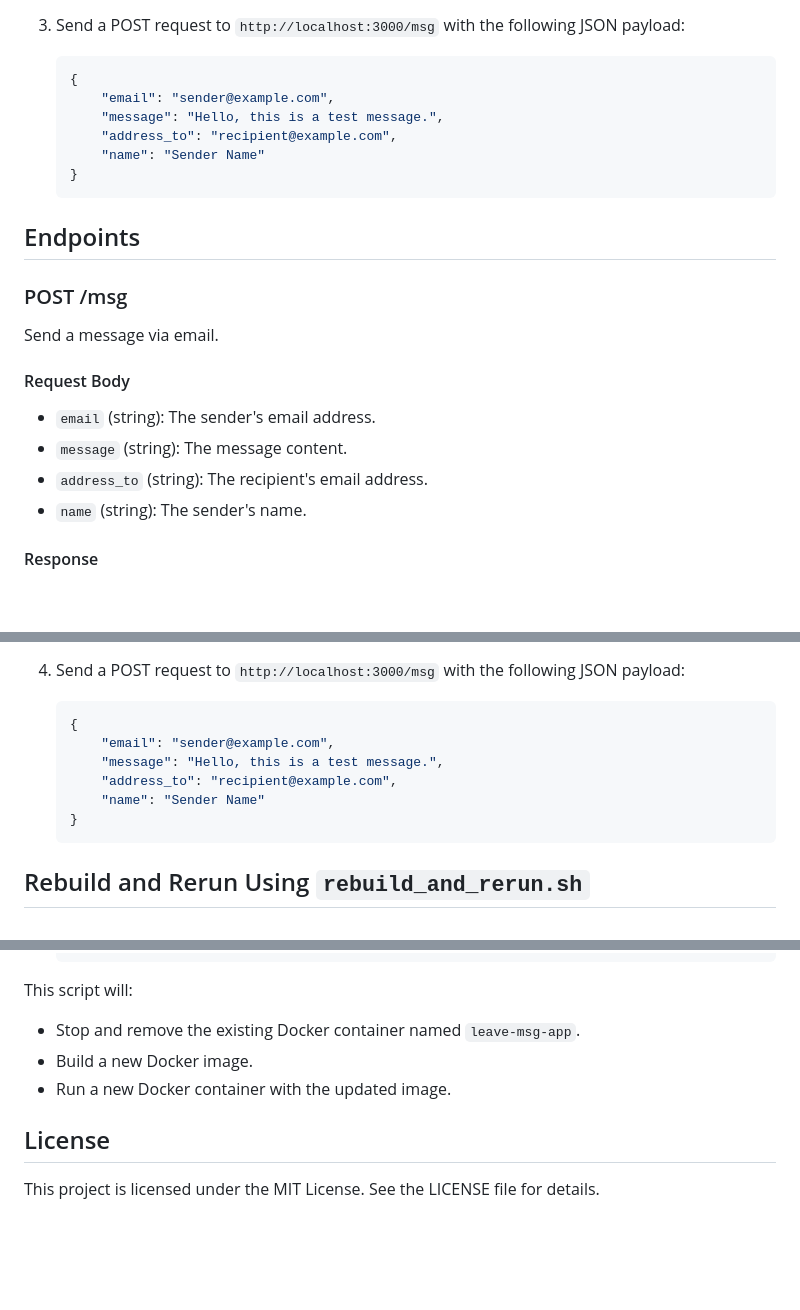
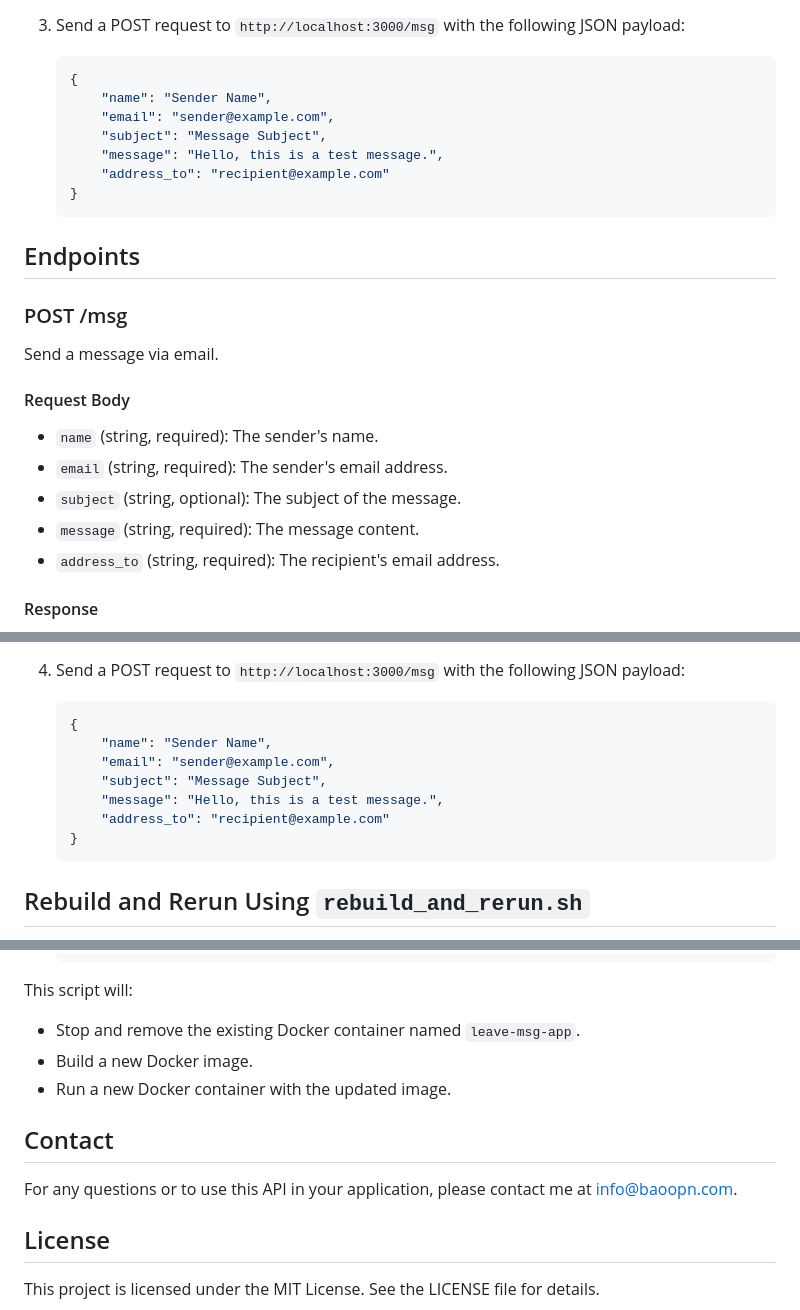
Before and after one commit to baoopn/leave-message-api, a Markdown page: README.md, 3 parts joined by grey strips. Rendered like a GitHub page; blank space fills up the shorter version.

Commit message:
chore: Update README.md

````diff
--- a/README.md
+++ b/README.md
@@ -50,10 +50,11 @@ This Express.js application is a contact form backend that processes POST reques
 
 	```json
 	{
+		"name": "Sender Name",
 		"email": "sender@example.com",
+		"subject": "Message Subject",
 		"message": "Hello, this is a test message.",
-		"address_to": "recipient@example.com",
-		"name": "Sender Name"
+		"address_to": "recipient@example.com"
 	}
 	```
 
@@ -64,11 +65,11 @@ This Express.js application is a contact form backend that processes POST reques
 Send a message via email.
 
 #### Request Body
-
-- `email` (string): The sender's email address.
-- `message` (string): The message content.
-- `address_to` (string): The recipient's email address.
-- `name` (string): The sender's name.
+- `name` (string, required): The sender's name.
+- `email` (string, required): The sender's email address.
+- `subject` (string, optional): The subject of the message.
+- `message` (string, required): The message content.
+- `address_to` (string, required): The recipient's email address.
 
 #### Response
 
@@ -96,10 +97,11 @@ Send a message via email.
 
 	```json
 	{
+		"name": "Sender Name",
 		"email": "sender@example.com",
+		"subject": "Message Subject",
 		"message": "Hello, this is a test message.",
-		"address_to": "recipient@example.com",
-		"name": "Sender Name"
+		"address_to": "recipient@example.com"
 	}
 	```
 
@@ -125,6 +127,9 @@ This script will:
 - Build a new Docker image.
 - Run a new Docker container with the updated image.
 
+## Contact
+For any questions or to use this API in your application, please contact me at [info@baoopn.com](mailto:info@baoopn.com).
+
 ## License
 
 This project is licensed under the MIT License. See the LICENSE file for details.
````
